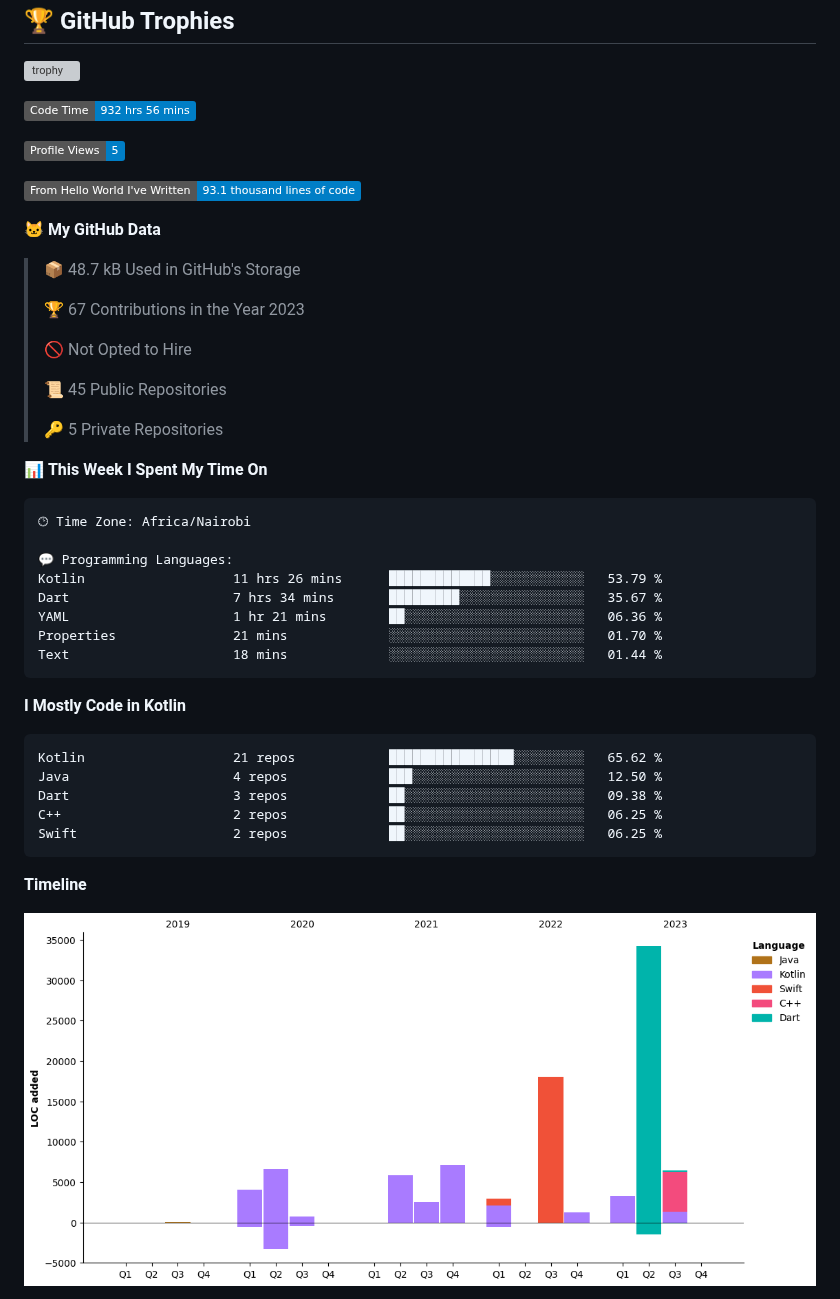
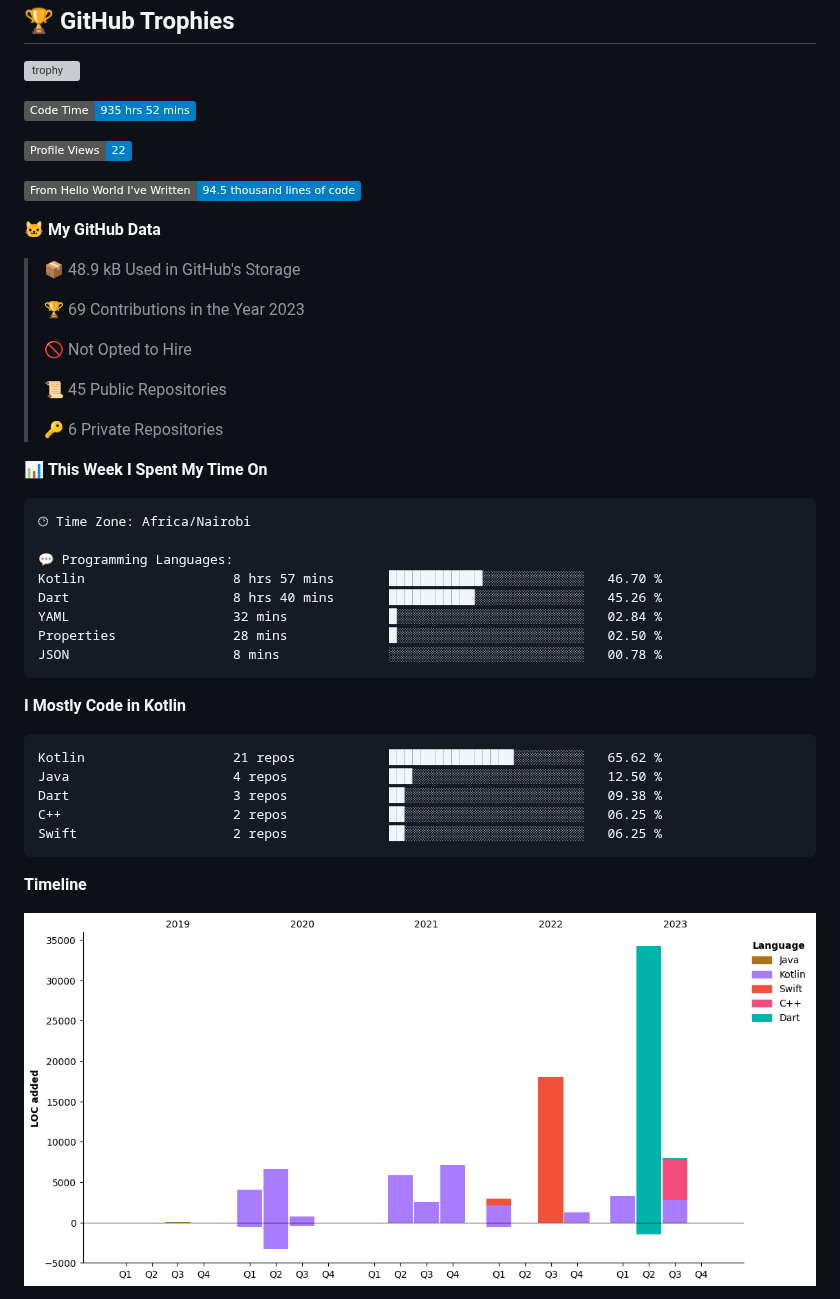
Before and after one commit to axelasa/axelasa, a Markdown page: README.md, the part around one of its changes. Drawn GitHub-style; pictures changed too: assets/bar_graph.png; badges without logos; grey boxes are pictures that could not be loaded.

Commit message:
Updated with Dev Metrics

````diff
--- a/README.md
+++ b/README.md
@@ -34,23 +34,23 @@
  [![trophy](https://github-profile-trophy.vercel.app/?username=axelasa&theme=nord&column=2)](https://github.com/ryo-ma/github-profile-trophy)
 
  <!--START_SECTION:waka-->
-![Code Time](http://img.shields.io/badge/Code%20Time-932%20hrs%2056%20mins-blue)
+![Code Time](http://img.shields.io/badge/Code%20Time-935%20hrs%2052%20mins-blue)
 
-![Profile Views](http://img.shields.io/badge/Profile%20Views-5-blue)
+![Profile Views](http://img.shields.io/badge/Profile%20Views-22-blue)
 
-![Lines of code](https://img.shields.io/badge/From%20Hello%20World%20I%27ve%20Written-93.1%20thousand%20lines%20of%20code-blue)
+![Lines of code](https://img.shields.io/badge/From%20Hello%20World%20I%27ve%20Written-94.5%20thousand%20lines%20of%20code-blue)
 
 **🐱 My GitHub Data**
 
-> 📦 48.7 kB Used in GitHub's Storage
+> 📦 48.9 kB Used in GitHub's Storage
  >
-> 🏆 67 Contributions in the Year 2023
+> 🏆 69 Contributions in the Year 2023
  >
 > 🚫 Not Opted to Hire
  >
 > 📜 45 Public Repositories
  >
-> 🔑 5 Private Repositories
+> 🔑 6 Private Repositories
  >
 📊 **This Week I Spent My Time On**
 
@@ -58,11 +58,11 @@
 🕑︎ Time Zone: Africa/Nairobi
 
 💬 Programming Languages:
-Kotlin                   11 hrs 26 mins      █████████████░░░░░░░░░░░░   53.79 %
-Dart                     7 hrs 34 mins       █████████░░░░░░░░░░░░░░░░   35.67 %
-YAML                     1 hr 21 mins        ██░░░░░░░░░░░░░░░░░░░░░░░   06.36 %
-Properties               21 mins             ░░░░░░░░░░░░░░░░░░░░░░░░░   01.70 %
-Text                     18 mins             ░░░░░░░░░░░░░░░░░░░░░░░░░   01.44 %
+Kotlin                   8 hrs 57 mins       ████████████░░░░░░░░░░░░░   46.70 %
+Dart                     8 hrs 40 mins       ███████████░░░░░░░░░░░░░░   45.26 %
+YAML                     32 mins             █░░░░░░░░░░░░░░░░░░░░░░░░   02.84 %
+Properties               28 mins             █░░░░░░░░░░░░░░░░░░░░░░░░   02.50 %
+JSON                     8 mins              ░░░░░░░░░░░░░░░░░░░░░░░░░   00.78 %
 ```
 
 **I Mostly Code in Kotlin**
````
Also changed, not shown: other parts of README.md (+1 -1 lines).
